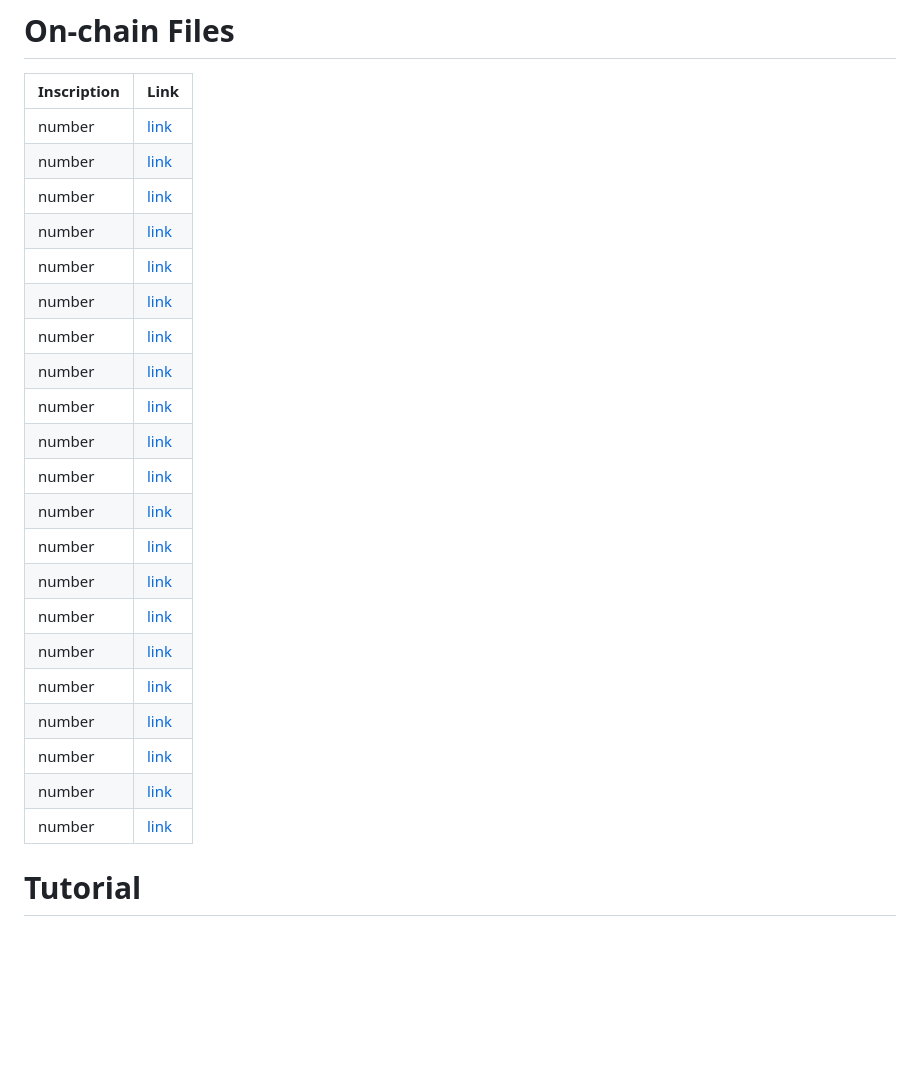
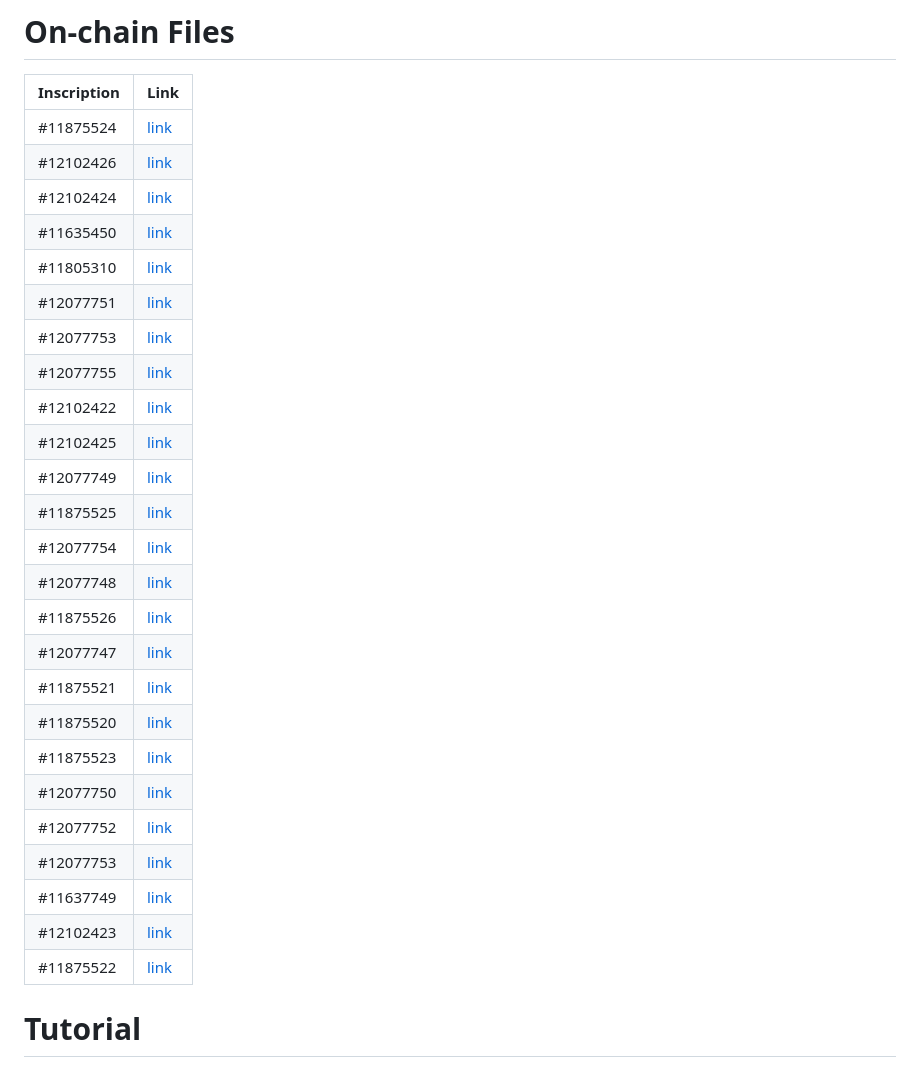
Before and after one commit to vondas-network/webglo, a Markdown page: README.md, the part around the change. Drawn GitHub-style; blank space fills up the shorter version.

```diff
--- a/README.md
+++ b/README.md
@@ -9,27 +9,31 @@
 # On-chain Files
 | Inscription    | Link |
 | -------- | ------- |
-| number | [link](https://ordinals.com/preview/00dac7ca13b960240b84266837e1bc8f4bad619ed458b4306143638c9b26595fi0) |
-| number | [link](https://ordinals.com/preview/181bd2f56701a42053c816809ae62f77739982523ff5607ada0022799b91a6d9i0) |
-| number | [link](https://ordinals.com/preview/2fbe24ceb06bc433d37321b47701644868cf877fda2d80923e0ed66a3c00a876i0) |
-| number | [link](https://ordinals.com/preview/5518d36079b3cc854dba0bd6497ec078fbaa996ebd53e908150c845d6a56a463i0) |
-| number | [link](https://ordinals.com/preview/5534cd7b566ba833e59ca5d5db3f15d97c2263992c031bb83c6383a1406892cai0) |
-| number | [link](https://ordinals.com/preview/765dc276c6d8fd4e098cad5af409f79b5316230d59592af8c53f17df5ccd3481i0) |
-| number | [link](https://ordinals.com/preview/66c79249046140a133ed645eac800f6e6999edfc114b61d355a44b5916ff00f2i0) |
-| number | [link](https://ordinals.com/preview/5a7891cdf9795c896e633cb75e1e270385e52b7025316949b02d3312f8661c98i0) |
-| number | [link](https://ordinals.com/preview/56cf52dd2bf2b97e21c5bf5c022360aa3fa93b72959143e54feb9aeed5dc76d8i0) |
-| number | [link](https://ordinals.com/preview/dda24ae020f4994f88d8274a64c8395acd1513cd7384dbd753e2a802d3864bf3i0) |
-| number | [link](https://ordinals.com/preview/e9311bca95daaa81f4081f890cf2bc9314576bf69b39f09ee88814e17c296de6i0) |
-| number | [link](https://ordinals.com/preview/3f838fb74263af62a32240844a5976ffdab0c4b182e5b4c1011111fd05f215e8i0) |
-| number | [link](https://ordinals.com/preview/7f6af3ddd89c1ef94f3dd039d0febdabf8a32c3303fe9bb34d165ea96d89176ei0) |
-| number | [link](https://ordinals.com/preview/8fc62bc3f8835e32cdfcdeb1362411ab959f1649d1c55e6c284f3c5d6761d1dci0) |
-| number | [link](https://ordinals.com/preview/f0e8a5ec3af3d20328caee3ea71f8e5dee75ccb2ee9c1cb0e2ff93bd3be3bda0i0) |
-| number | [link](https://ordinals.com/preview/948a98d723e268fd371381478cdaa4cfbd8a85e9c515ef49b2f9d6f1a95f2446i0) |
-| number | [link](https://ordinals.com/preview/96fcddf6cc1bca7541fba5c3224e51219c982b3997a2d4be4f1eef35702f06adi0) |
-| number | [link](https://ordinals.com/preview/eb25cd04c31abd750f7ee2e34f9def46ab969e38a490c5c7eab738d0c0fb1046i0) |
-| number | [link](https://ordinals.com/preview/166e5b837b024fff451d09c2fa690054ac4d5fdf8dd5075529a30c64dd40fa3ai0) |
-| number | [link](https://ordinals.com/preview/137db8ca401499bdd142b51aa342531cc11638530ae3f09a15ae89526ebeb0a9i0) |
-| number | [link](https://ordinals.com/preview/0d08c2461af5ddfe3cb7db121e02a802e34d890e2fab3a2fd13c19d4de1c555bi0) |
+| #11875524 | [link](https://ordinals.com/preview/00dac7ca13b960240b84266837e1bc8f4bad619ed458b4306143638c9b26595fi0) |
+| #12102426 | [link](https://ordinals.com/preview/181bd2f56701a42053c816809ae62f77739982523ff5607ada0022799b91a6d9i0) |
+| #12102424 | [link](https://ordinals.com/preview/2fbe24ceb06bc433d37321b47701644868cf877fda2d80923e0ed66a3c00a876i0) |
+| #11635450 | [link](https://ordinals.com/preview/5518d36079b3cc854dba0bd6497ec078fbaa996ebd53e908150c845d6a56a463i0) |
+| #11805310 | [link](https://ordinals.com/preview/5534cd7b566ba833e59ca5d5db3f15d97c2263992c031bb83c6383a1406892cai0) |
+| #12077751 | [link](https://ordinals.com/preview/765dc276c6d8fd4e098cad5af409f79b5316230d59592af8c53f17df5ccd3481i0) |
+| #12077753 | [link](https://ordinals.com/preview/66c79249046140a133ed645eac800f6e6999edfc114b61d355a44b5916ff00f2i0) |
+| #12077755 | [link](https://ordinals.com/preview/5a7891cdf9795c896e633cb75e1e270385e52b7025316949b02d3312f8661c98i0) |
+| #12102422 | [link](https://ordinals.com/preview/56cf52dd2bf2b97e21c5bf5c022360aa3fa93b72959143e54feb9aeed5dc76d8i0) |
+| #12102425 | [link](https://ordinals.com/preview/dda24ae020f4994f88d8274a64c8395acd1513cd7384dbd753e2a802d3864bf3i0) |
+| #12077749 | [link](https://ordinals.com/preview/e9311bca95daaa81f4081f890cf2bc9314576bf69b39f09ee88814e17c296de6i0) |
+| #11875525 | [link](https://ordinals.com/preview/3f838fb74263af62a32240844a5976ffdab0c4b182e5b4c1011111fd05f215e8i0) |
+| #12077754 | [link](https://ordinals.com/preview/7f6af3ddd89c1ef94f3dd039d0febdabf8a32c3303fe9bb34d165ea96d89176ei0) |
+| #12077748 | [link](https://ordinals.com/preview/8fc62bc3f8835e32cdfcdeb1362411ab959f1649d1c55e6c284f3c5d6761d1dci0) |
+| #11875526 | [link](https://ordinals.com/preview/f0e8a5ec3af3d20328caee3ea71f8e5dee75ccb2ee9c1cb0e2ff93bd3be3bda0i0) |
+| #12077747 | [link](https://ordinals.com/preview/948a98d723e268fd371381478cdaa4cfbd8a85e9c515ef49b2f9d6f1a95f2446i0) |
+| #11875521 | [link](https://ordinals.com/preview/96fcddf6cc1bca7541fba5c3224e51219c982b3997a2d4be4f1eef35702f06adi0) |
+| #11875520 | [link](https://ordinals.com/preview/0d08c2461af5ddfe3cb7db121e02a802e34d890e2fab3a2fd13c19d4de1c555bi0) |
+| #11875523 | [link](https://ordinals.com/preview/eb25cd04c31abd750f7ee2e34f9def46ab969e38a490c5c7eab738d0c0fb1046i0) |
+| #12077750 | [link](https://ordinals.com/preview/166e5b837b024fff451d09c2fa690054ac4d5fdf8dd5075529a30c64dd40fa3ai0) |
+| #12077752 | [link](https://ordinals.com/preview/137db8ca401499bdd142b51aa342531cc11638530ae3f09a15ae89526ebeb0a9i0) |
+| #12077753 | [link](https://ordinals.com/preview/66c79249046140a133ed645eac800f6e6999edfc114b61d355a44b5916ff00f2i0) |
+| #11637749 | [link](https://ordinals.com/preview/af030674ee65b6bd72e71b92ddb4edbeafbc47768e2e412b7ff2415097447a2ci0) |
+| #12102423 | [link](https://ordinals.com/preview/9adee923231b5ed39a9c08d1bb5eb7e1ae575d42902f5264848a1e3246b8c598i0) |
+| #11875522 | [link](https://ordinals.com/preview/b422d57f5dc33eb55d06e2679b46ba5a0dd1967907c6c3121a66934a4eaaffc1i0) |
 
 
 # Tutorial
```
